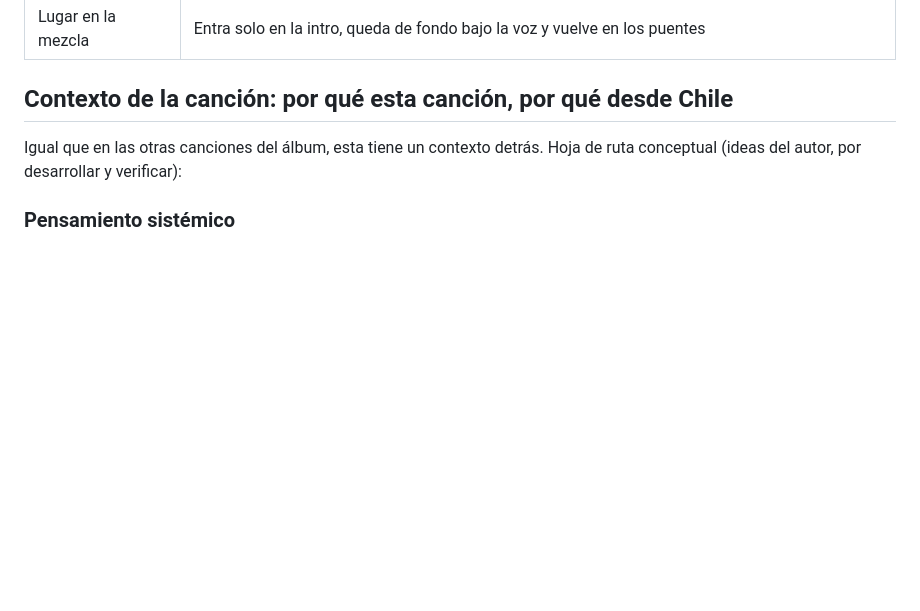
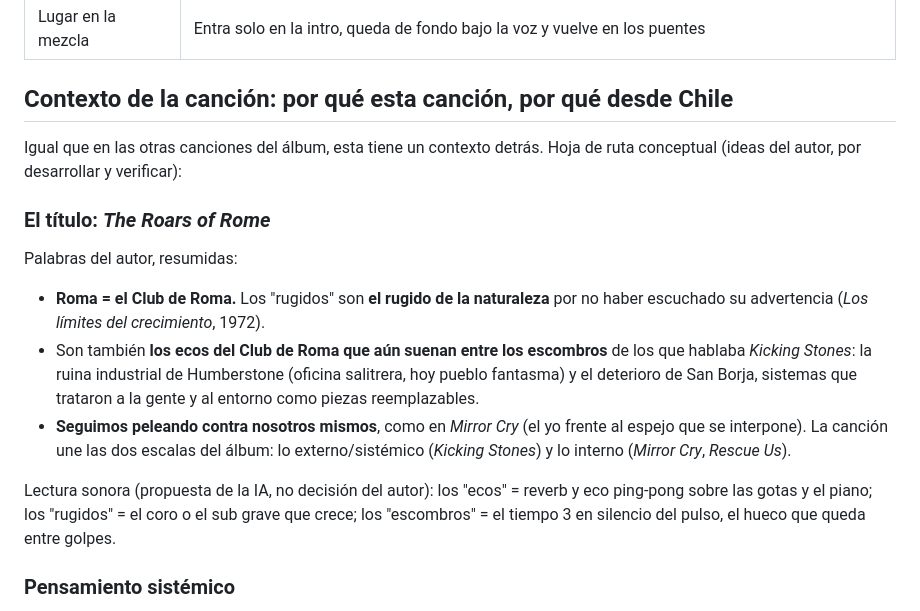
Before and after one commit to MIRROR-CRY/DISONANCIAS, a Markdown page: The Roars of Rome/REFERENCIAS.md, the part around the change. GitHub-like rendering; blank space fills up the shorter version.

Commit message:
docs: add title concept (Club of Rome echoes) to The Roars of Rome
Co-Authored-By: Claude Sonnet 5.5 <noreply@anthropic.com>
Claude-Session: https://claude.ai/code/session_01CpAuyuRzdpHnViw3D3ESvH

```diff
--- a/The Roars of Rome/REFERENCIAS.md
+++ b/The Roars of Rome/REFERENCIAS.md
@@ -274,6 +274,25 @@ pam · pam · pa · pam · pam · pam
 Igual que en las otras canciones del álbum, esta tiene un contexto detrás. Hoja
 de ruta conceptual (ideas del autor, por desarrollar y verificar):
 
+### El título: *The Roars of Rome*
+
+Palabras del autor, resumidas:
+
+- **Roma = el Club de Roma.** Los "rugidos" son **el rugido de la naturaleza** por no
+  haber escuchado su advertencia (*Los límites del crecimiento*, 1972).
+- Son también **los ecos del Club de Roma que aún suenan entre los escombros** de
+  los que hablaba *Kicking Stones*: la ruina industrial de Humberstone (oficina
+  salitrera, hoy pueblo fantasma) y el deterioro de San Borja, sistemas que
+  trataron a la gente y al entorno como piezas reemplazables.
+- **Seguimos peleando contra nosotros mismos**, como en *Mirror Cry* (el yo frente
+  al espejo que se interpone). La canción une las dos escalas del álbum: lo
+  externo/sistémico (*Kicking Stones*) y lo interno (*Mirror Cry*, *Rescue Us*).
+
+Lectura sonora (propuesta de la IA, no decisión del autor): los "ecos" = reverb y
+eco ping-pong sobre las gotas y el piano; los "rugidos" = el coro o el sub grave
+que crece; los "escombros" = el tiempo 3 en silencio del pulso, el hueco que
+queda entre golpes.
+
 ### Pensamiento sistémico
 
 - **Club de Roma** (fundado en 1968) e *Informe Meadows / Los límites del
```
